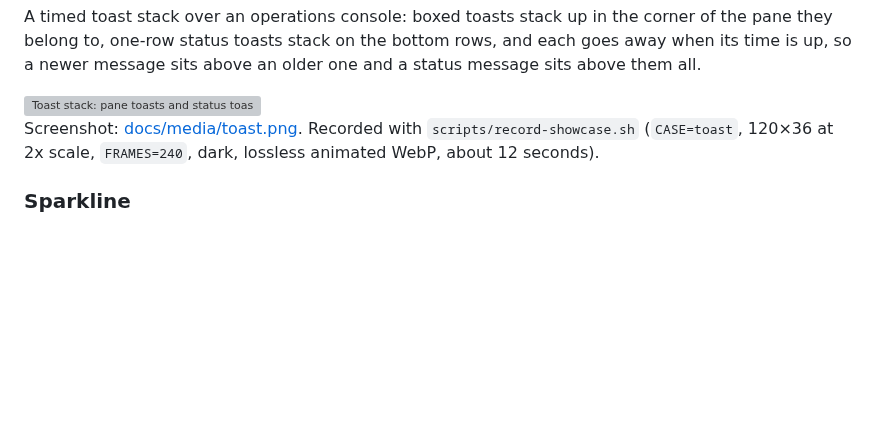
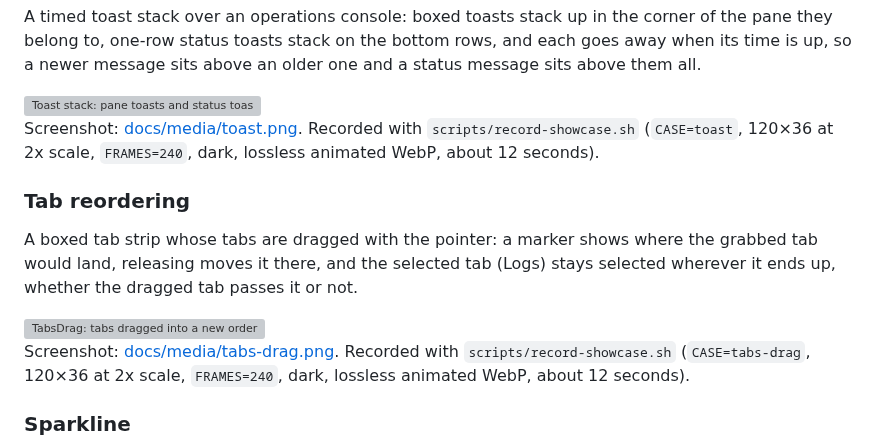
Before and after one commit to moonbase2090/lunatui, a Markdown page: README.md, the part around the change. Rendered like a GitHub page; blank space fills up the shorter version; grey boxes are pictures that could not be loaded.

Commit message:
Add a tab reordering showcase
A real 2x recording of TabsDrag reordering a boxed tab strip with the selection following its tab, with a README gallery entry.

```diff
--- a/README.md
+++ b/README.md
@@ -81,6 +81,14 @@ A timed toast stack over an operations console: boxed toasts stack up in the cor
 
 Screenshot: [docs/media/toast.png](docs/media/toast.png). Recorded with `scripts/record-showcase.sh` (`CASE=toast`, 120×36 at 2x scale, `FRAMES=240`, dark, lossless animated WebP, about 12 seconds).
 
+### Tab reordering
+
+A boxed tab strip whose tabs are dragged with the pointer: a marker shows where the grabbed tab would land, releasing moves it there, and the selected tab (Logs) stays selected wherever it ends up, whether the dragged tab passes it or not.
+
+<img src="docs/media/tabs-drag.webp" alt="TabsDrag: tabs dragged into a new order while the selected tab stays selected, in the dark theme" width="1028">
+
+Screenshot: [docs/media/tabs-drag.png](docs/media/tabs-drag.png). Recorded with `scripts/record-showcase.sh` (`CASE=tabs-drag`, 120×36 at 2x scale, `FRAMES=240`, dark, lossless animated WebP, about 12 seconds).
+
 ### Sparkline
 
 Live service board. Ten series scroll in eighth-block bars, the highlight moves from row to row, and the error series turns red while it is over its threshold.
```
Also changed, not shown: docs/media/tabs-drag.png (added), 2 other files.
